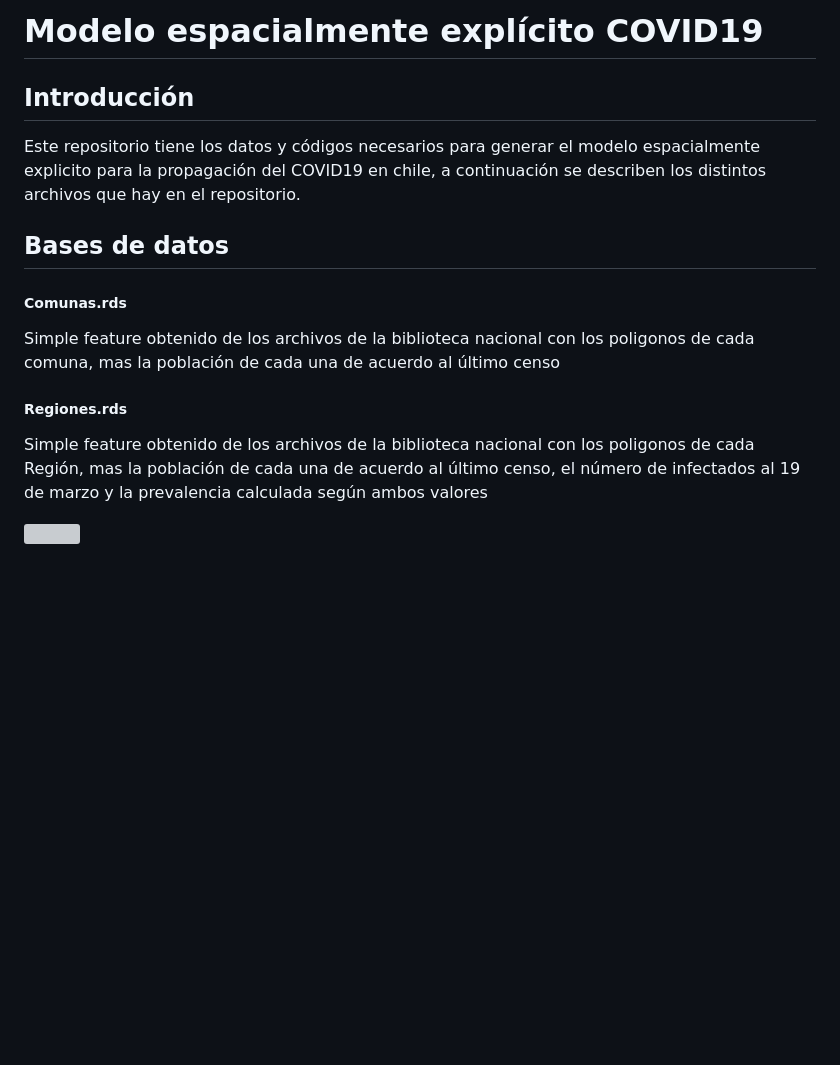
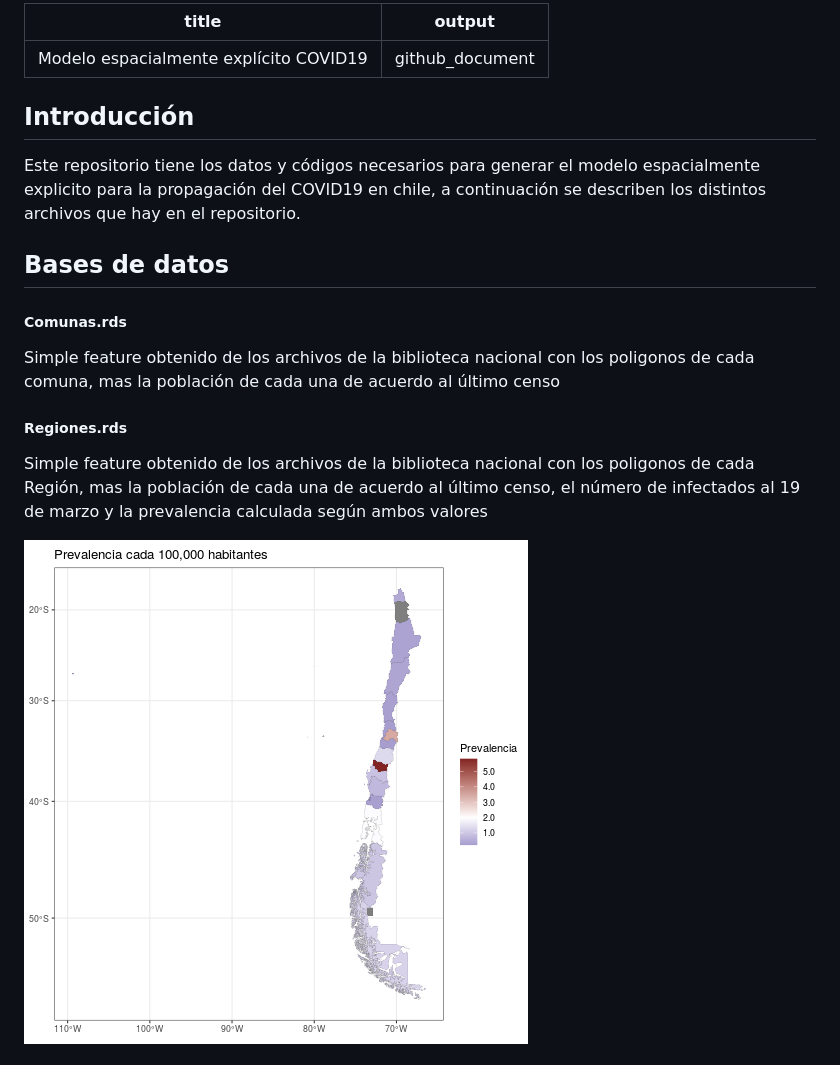
Before and after one commit to derek-corcoran-barrios/COVID19Chile, a Markdown page: README.md, the part around the change printed below. Rendered like a GitHub page; pictures changed too: figure/Mapa-1.png (added); blank space fills up the shorter version; grey boxes are pictures that could not be loaded.

```diff
--- a/README.md
+++ b/README.md
@@ -1,27 +1,24 @@
-Modelo espacialmente explícito COVID19
-================
+---
+title: "Modelo espacialmente explícito COVID19"
+output: github_document
+---
+
+
 
 ## Introducción
 
-Este repositorio tiene los datos y códigos necesarios para generar el
-modelo espacialmente explicito para la propagación del COVID19 en chile,
-a continuación se describen los distintos archivos que hay en el
-repositorio.
+Este repositorio tiene los datos y códigos necesarios para generar el modelo espacialmente explicito para la propagación del COVID19 en chile, a continuación se describen los distintos archivos que hay en el repositorio.
 
 ## Bases de datos
 
 ##### Comunas.rds
 
-Simple feature obtenido de los archivos de la biblioteca nacional con
-los poligonos de cada comuna, mas la población de cada una de acuerdo al
-último censo
+Simple feature obtenido de los archivos de la biblioteca nacional con los poligonos de cada comuna, mas la población de cada una de acuerdo al último censo
+
 
 ##### Regiones.rds
 
-Simple feature obtenido de los archivos de la biblioteca nacional con
-los poligonos de cada Región, mas la población de cada una de acuerdo al
-último censo, el número de infectados al 19 de marzo y la prevalencia
-calculada según ambos valores
+Simple feature obtenido de los archivos de la biblioteca nacional con los poligonos de cada Región, mas la población de cada una de acuerdo al último censo, el número de infectados al 19 de marzo y la prevalencia calculada según ambos valores
 
-![](README_files/figure-gfm/unnamed-chunk-1-1.png)<!-- -->
+![plot of chunk Mapa](figure/Mapa-1.png)
 
```
Also changed, not shown: other parts of README.md (+32 -1 lines), 6 other files.
